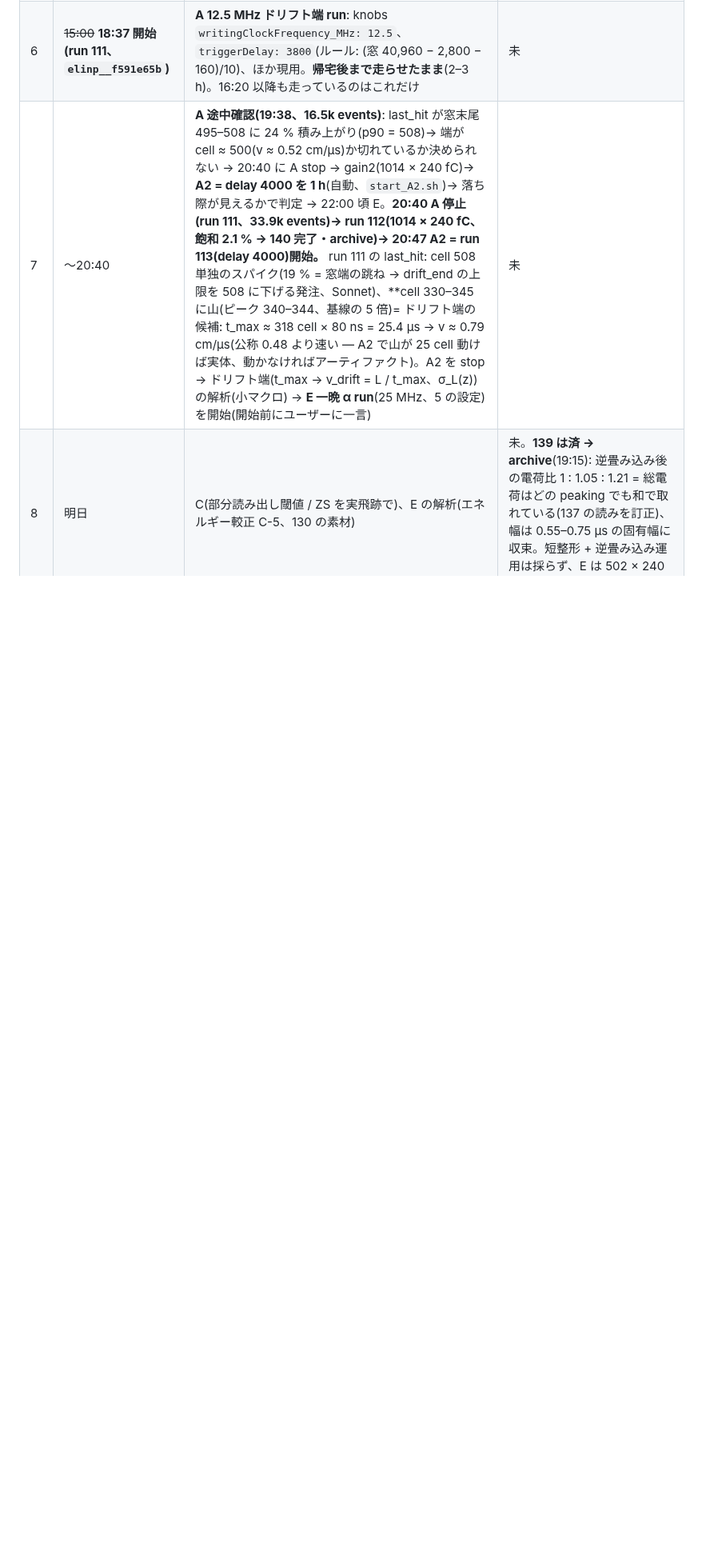
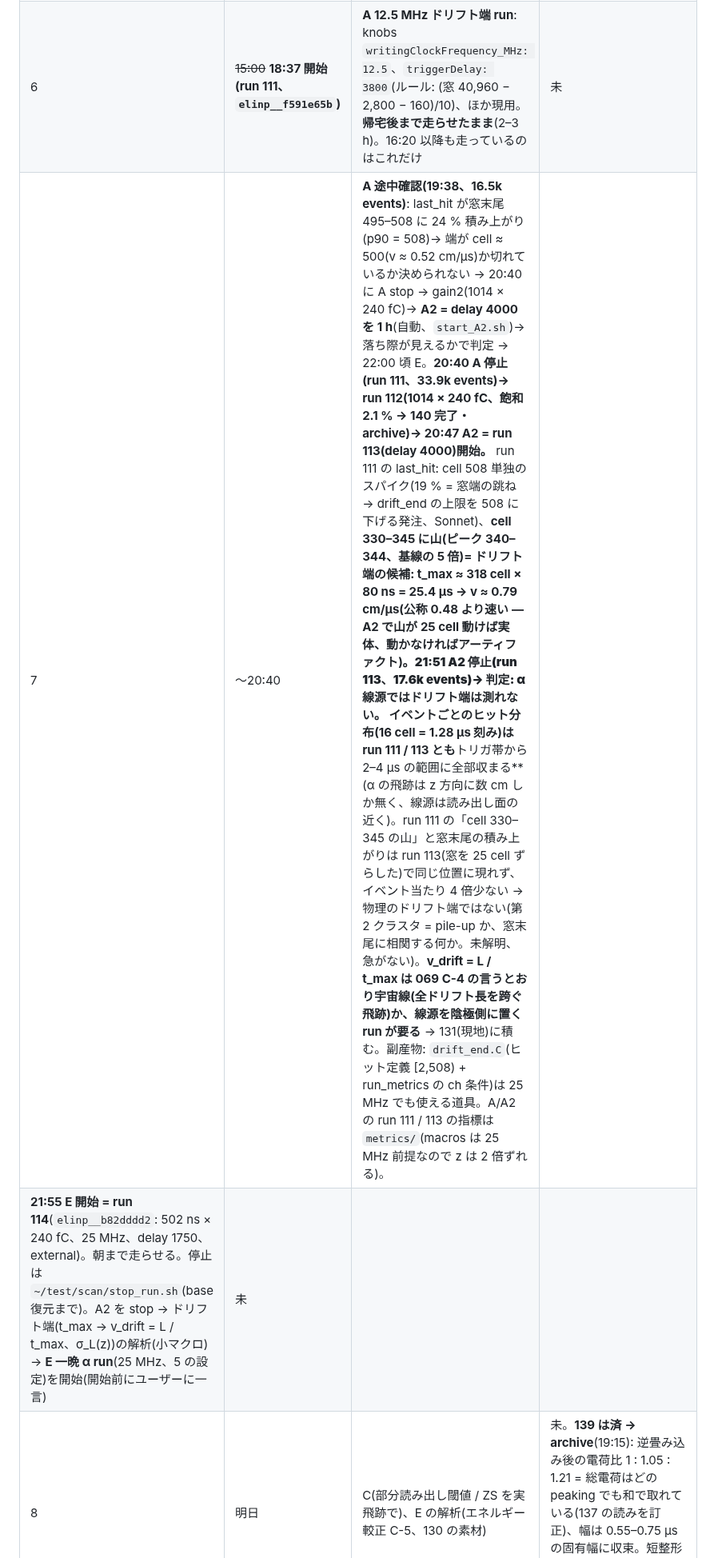
Before and after one commit to aogaki/tpcdaq-rs, a Markdown page: TODO/CURRENT.md, the part around the change. Shown at 80% size. Drawn GitHub-style; blank space fills up the shorter version.

Commit message:
CURRENT / 131: A/A2 の判定 — α 飛跡はトリガから 2–4 µs でドリフト端に届かない(v_drift は宇宙線か陰極側線源で)、E = run 114 を 21:55 に開始
Co-Authored-By: Claude Fable 5.1 <noreply@anthropic.com>

```diff
--- a/TODO/CURRENT.md
+++ b/TODO/CURRENT.md
@@ -46,7 +46,8 @@
 | 4 | ~~14:15~~ | ~~**B 自己トリガ**(onMultiplicity)~~ | **中止**: zCoBo FW はマルチプリシティトリガを扱えない(archive/078 §: 「The current firmware version does not handle triggering on MULTIPLICITY」、ユーザー裁定 2026-09-14 で API からも除外)。私の計画ミス |
 | 5 | 14:50 | まとめて報告。**E の設定を決める規則**: 飽和 ch を含むイベント < 2 % の中で最長 peaking とその gain(1 pC で 1014 が収まればそれ、無理なら 502) | 未 |
 | 6 | ~~15:00~~ **18:37 開始(run 111、`elinp__f591e65b`)** | **A 12.5 MHz ドリフト端 run**: knobs `writingClockFrequency_MHz: 12.5`、`triggerDelay: 3800`(ルール: (窓 40,960 − 2,800 − 160)/10)、ほか現用。**帰宅後まで走らせたまま**(2–3 h)。16:20 以降も走っているのはこれだけ | 未 |
-| 7 | 〜20:40 | **A 途中確認(19:38、16.5k events)**: last_hit が窓末尾 495–508 に 24 % 積み上がり(p90 = 508)→ 端が cell ≈ 500(v ≈ 0.52 cm/µs)か切れているか決められない → 20:40 に A stop → gain2(1014 × 240 fC)→ **A2 = delay 4000 を 1 h**(自動、`start_A2.sh`)→ 落ち際が見えるかで判定 → 22:00 頃 E。**20:40 A 停止(run 111、33.9k events)→ run 112(1014 × 240 fC、飽和 2.1 % → 140 完了・archive)→ 20:47 A2 = run 113(delay 4000)開始。** run 111 の last_hit: cell 508 単独のスパイク(19 % = 窓端の跳ね → drift_end の上限を 508 に下げる発注、Sonnet)、**cell 330–345 に山(ピーク 340–344、基線の 5 倍)= ドリフト端の候補: t_max ≈ 318 cell × 80 ns = 25.4 µs → v ≈ 0.79 cm/µs(公称 0.48 より速い — A2 で山が 25 cell 動けば実体、動かなければアーティファクト)。A2 を stop → ドリフト端(t_max → v_drift = L / t_max、σ_L(z))の解析(小マクロ) → **E 一晩 α run**(25 MHz、5 の設定)を開始(開始前にユーザーに一言) | 未 |
+| 7 | 〜20:40 | **A 途中確認(19:38、16.5k events)**: last_hit が窓末尾 495–508 に 24 % 積み上がり(p90 = 508)→ 端が cell ≈ 500(v ≈ 0.52 cm/µs)か切れているか決められない → 20:40 に A stop → gain2(1014 × 240 fC)→ **A2 = delay 4000 を 1 h**(自動、`start_A2.sh`)→ 落ち際が見えるかで判定 → 22:00 頃 E。**20:40 A 停止(run 111、33.9k events)→ run 112(1014 × 240 fC、飽和 2.1 % → 140 完了・archive)→ 20:47 A2 = run 113(delay 4000)開始。** run 111 の last_hit: cell 508 単独のスパイク(19 % = 窓端の跳ね → drift_end の上限を 508 に下げる発注、Sonnet)、**cell 330–345 に山(ピーク 340–344、基線の 5 倍)= ドリフト端の候補: t_max ≈ 318 cell × 80 ns = 25.4 µs → v ≈ 0.79 cm/µs(公称 0.48 より速い — A2 で山が 25 cell 動けば実体、動かなければアーティファクト)。**21:51 A2 停止(run 113、17.6k events)→ 判定: α 線源ではドリフト端は測れない。** イベントごとのヒット分布(16 cell = 1.28 µs 刻み)は run 111 / 113 とも**トリガ帯から 2–4 µs の範囲に全部収まる**(α の飛跡は z 方向に数 cm しか無く、線源は読み出し面の近く)。run 111 の「cell 330–345 の山」と窓末尾の積み上がりは run 113(窓を 25 cell ずらした)で同じ位置に現れず、イベント当たり 4 倍少ない → 物理のドリフト端ではない(第 2 クラスタ = pile-up か、窓末尾に相関する何か。未解明、急がない)。**v_drift = L / t_max は 069 C-4 の言うとおり宇宙線(全ドリフト長を跨ぐ飛跡)か、線源を陰極側に置く run が要る** → 131(現地)に積む。副産物: `drift_end.C`(ヒット定義 [2,508) + run_metrics の ch 条件)は 25 MHz でも使える道具。A/A2 の run 111 / 113 の指標は `metrics/`(macros は 25 MHz 前提なので z は 2 倍ずれる)。
+**21:55 E 開始 = run 114**(`elinp__b82dddd2`: 502 ns × 240 fC、25 MHz、delay 1750、external)。朝まで走らせる。停止は `~/test/scan/stop_run.sh`(base 復元まで)。A2 を stop → ドリフト端(t_max → v_drift = L / t_max、σ_L(z))の解析(小マクロ) → **E 一晩 α run**(25 MHz、5 の設定)を開始(開始前にユーザーに一言) | 未 |
 | 8 | 明日 | C(部分読み出し閾値 / ZS を実飛跡で)、E の解析(エネルギー較正 C-5、130 の素材) | 未。**139 は済 → archive**(19:15): 逆畳み込み後の電荷比 1 : 1.05 : 1.21 = 総電荷はどの peaking でも和で取れている(137 の読みを訂正)、幅は 0.55–0.75 µs の固有幅に収束。短整形 + 逆畳み込み運用は採らず、E は 502 × 240 fC のまま |
 
 **17:33 復帰(ユーザー帰宅、Mac は朝まで sleep させない)**: run 101(取り直しの 20 s 試験)が **token 競合で stop 失敗 → 3.5 h 走りっぱなし**(データは 14:06 で止まっていた)→ 17:34 停止・base 復元・待機スクリプト 2 本 kill。**A は未開始**。138 の真因 = pulser テンプレートの `TestModeSelection` / `isSelectedforTestMode`(138 経過参照)→ 共有 `GetSoftware_config` へのテンプレート追加はユーザー承認待ち。D: run 100 の `calib/pedestal_502ns.json` 済。`drift_end.C` を run 84 に当てたら last_hit の 96 % が 510/511(窓端の跳ね)→ ヒット定義を [2,509) + run_metrics の ch 条件に直す発注(Sonnet、17:40)。
```
Also changed, not shown: TODO/131_onsite_and_hardware.md (+2 -0 lines).
